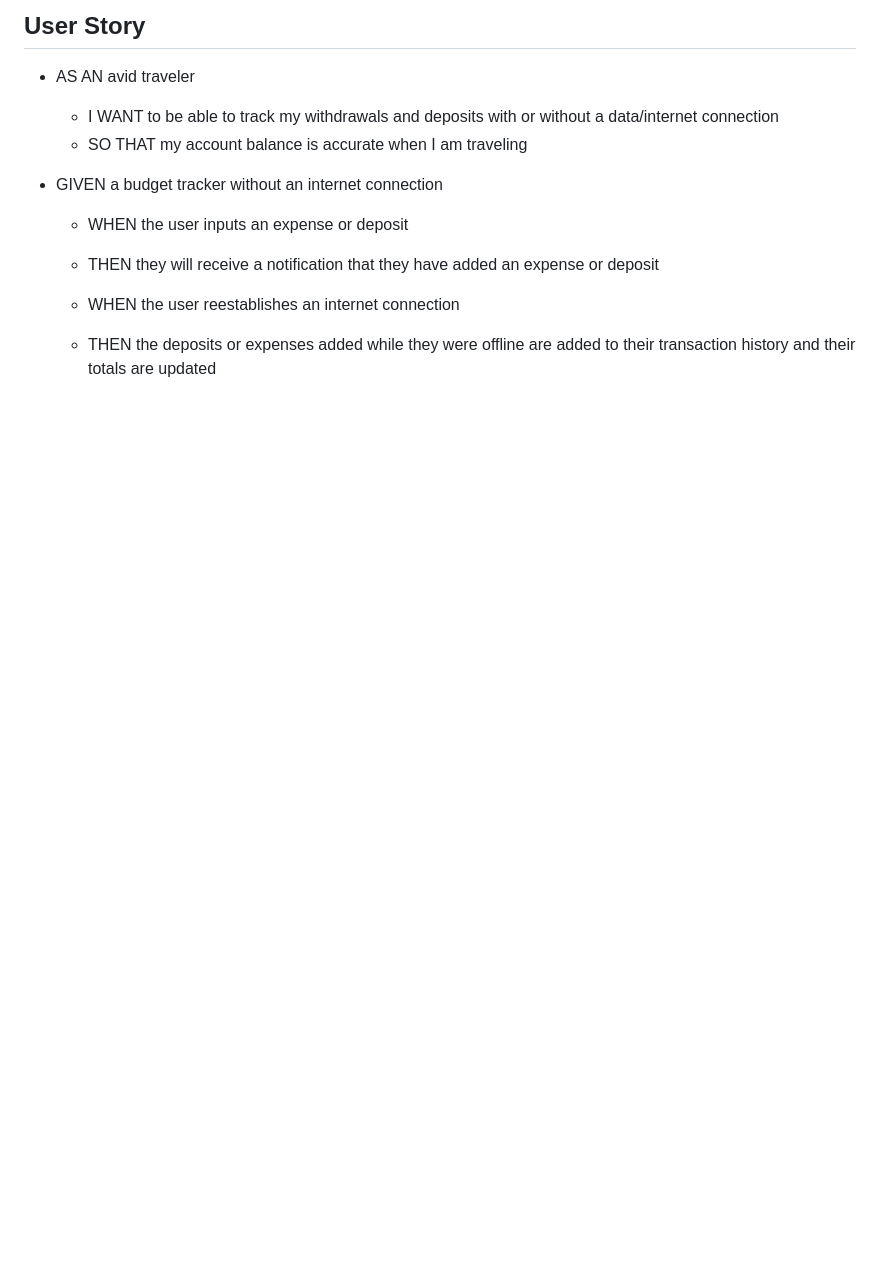
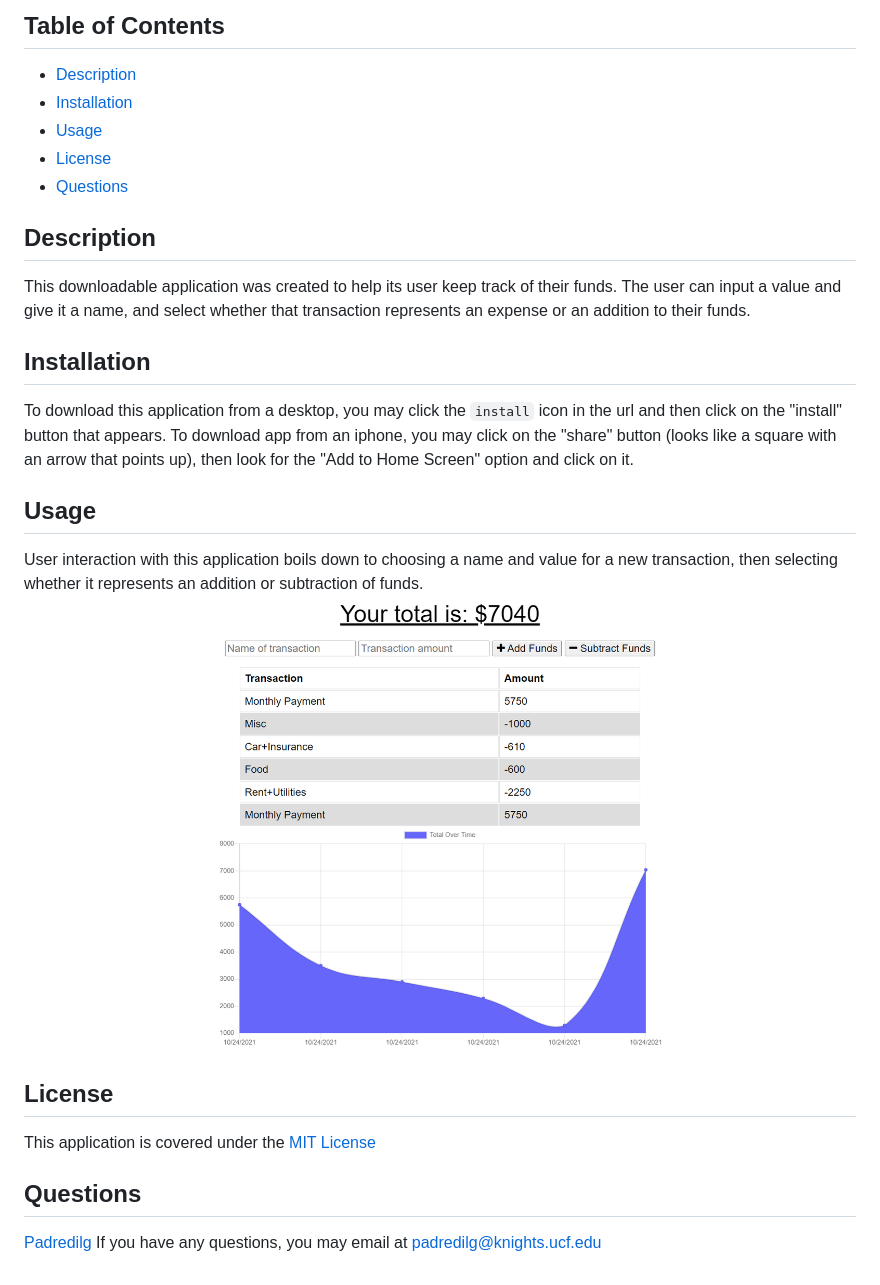
Before and after one commit to Padredilg/budget-tracker, a Markdown page: README.md, the part around the change printed below. GitHub-like rendering; pictures changed too: assets/images/bt-ss.png (added); blank space fills up the shorter version.

Commit message:
built README

```diff
--- a/README.md
+++ b/README.md
@@ -2,12 +3,24 @@
 
-## User Story
-- AS AN avid traveler
-  - I WANT to be able to track my withdrawals and deposits with or without a data/internet connection
-  - SO THAT my account balance is accurate when I am traveling
+## Table of Contents
+- [Description](#Description)</br>
+- [Installation](#Installation)</br>
+- [Usage](#Usage)</br>
+- [License](#License)</br>
+- [Questions](#Questions)
 
-- GIVEN a budget tracker without an internet connection
-  - WHEN the user inputs an expense or deposit
-  - THEN they will receive a notification that they have added an expense or deposit
+## Description
+This downloadable application was created to help its user keep track of their funds. The user can input a value and give it a name, and select whether that transaction represents an expense or an addition to their funds.
 
-  - WHEN the user reestablishes an internet connection
-  - THEN the deposits or expenses added while they were offline are added to their transaction history and their totals are updated
+## Installation
+To download this application from a desktop, you may click the `install` icon in the url and then click on the "install" button that appears. To download app from an iphone, you may click on the "share" button (looks like a square with an arrow that points up), then look for the "Add to Home Screen" option and click on it.
+
+## Usage
+User interaction with this application boils down to choosing a name and value for a new transaction, then selecting whether it represents an addition or subtraction of funds.</br>
+<img alt="screenshot from website" src="./assets/images/bt-ss.png"></img>
+
+## License
+This application is covered under the <a href='https://opensource.org/licenses/MIT'>MIT License</a>
+
+## Questions
+<a href='https://github.com/Padredilg'>Padredilg</a></br>
+If you have any questions, you may email at padredilg@knights.ucf.edu
```
Also changed, not shown: other parts of README.md (+1 -0 lines).
